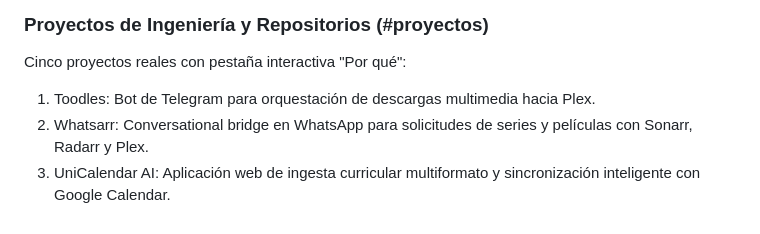
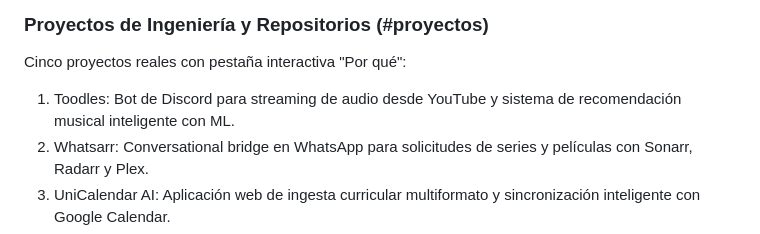
Before and after one commit to Pipin333/feliperiquel.me, a Markdown page: BRIEF.md, the part around the change. Drawn GitHub-style.

Commit message:
docs(brand): corregir plataforma de Toodles en BRIEF a Discord

```diff
--- a/BRIEF.md
+++ b/BRIEF.md
@@ -31,7 +31,7 @@ Cuatro herramientas ejecutables directamente en el cliente:
 
 ### Proyectos de Ingeniería y Repositorios (#proyectos)
 Cinco proyectos reales con pestaña interactiva "Por qué":
-1. Toodles: Bot de Telegram para orquestación de descargas multimedia hacia Plex.
+1. Toodles: Bot de Discord para streaming de audio desde YouTube y sistema de recomendación musical inteligente con ML.
 2. Whatsarr: Conversational bridge en WhatsApp para solicitudes de series y películas con Sonarr, Radarr y Plex.
 3. UniCalendar AI: Aplicación web de ingesta curricular multiformato y sincronización inteligente con Google Calendar.
 4. JD Watch Controller: Captura de telemetría inercial y hápticos en Wear OS para videojuegos de ritmo.
```
